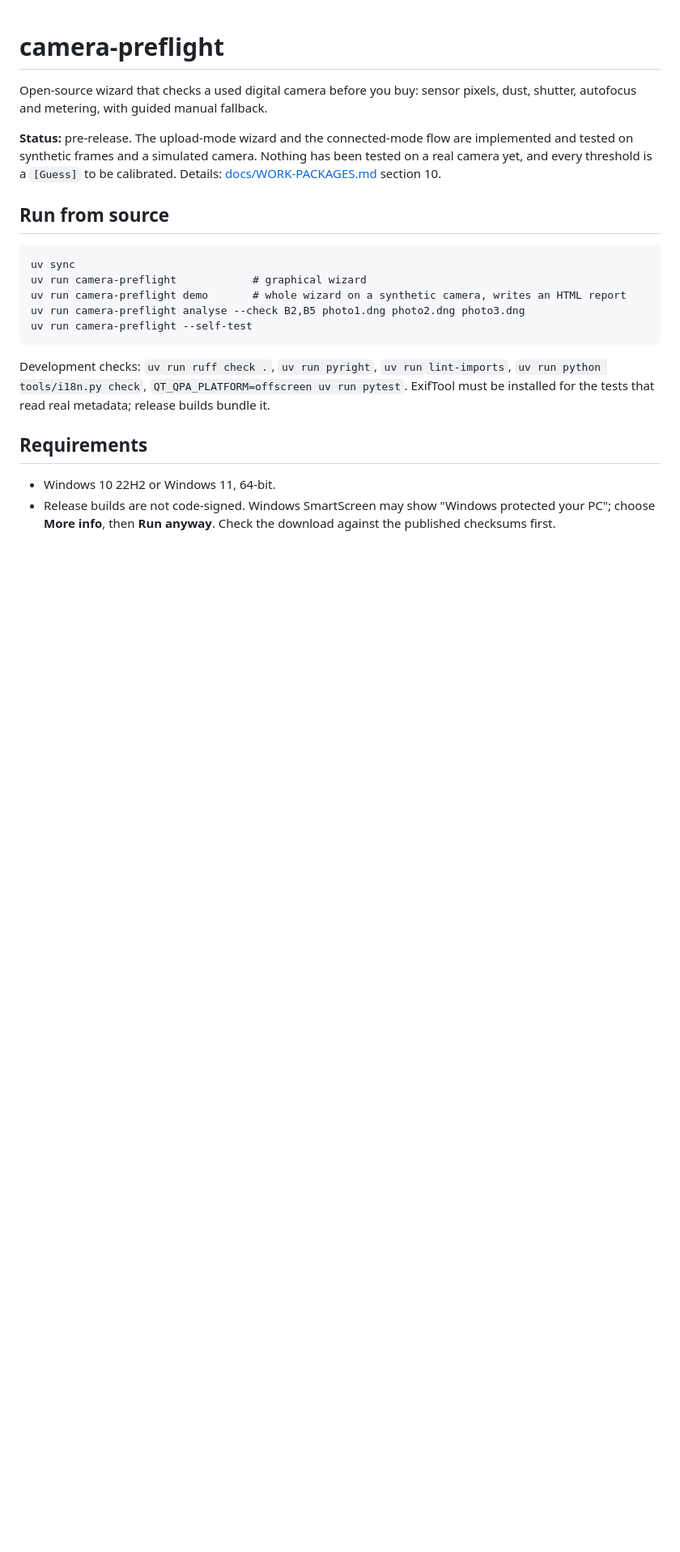
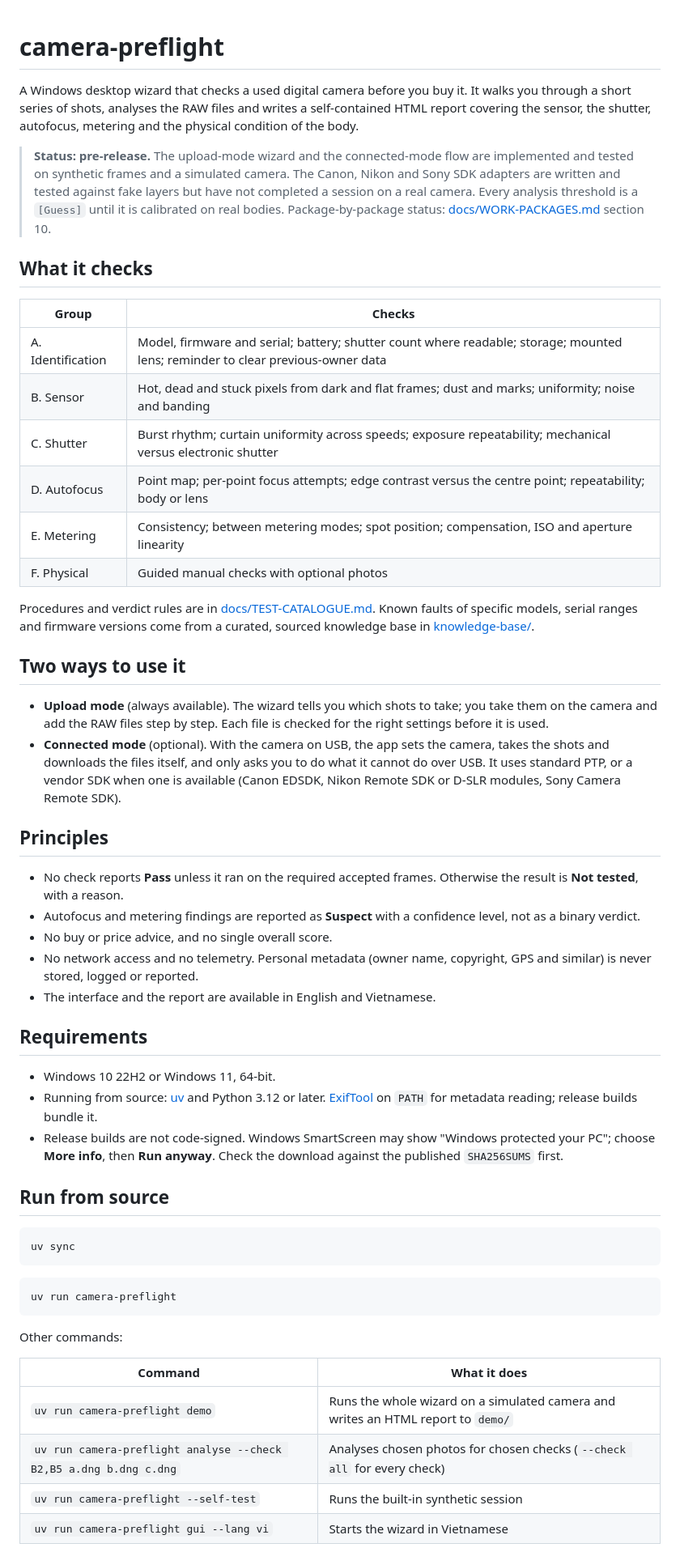
Before and after one commit to tiennnict/camera-preflight, a Markdown page: README.md, the part around one of its changes. Shown at 81% size. Drawn GitHub-style; blank space fills up the shorter version.

````diff
--- a/README.md
+++ b/README.md
@@ -1,21 +1,57 @@
 # camera-preflight
-Open-source wizard that checks a used digital camera before you buy: sensor pixels, dust, shutter, autofocus and metering, with guided manual fallback.
 
-**Status:** pre-release. The upload-mode wizard and the connected-mode flow are implemented and tested on synthetic frames and a simulated camera. Nothing has been tested on a real camera yet, and every threshold is a `[Guess]` to be calibrated. Details: [docs/WORK-PACKAGES.md](docs/WORK-PACKAGES.md) section 10.
+A Windows desktop wizard that checks a used digital camera before you buy it. It walks you through a short series of shots, analyses the RAW files and writes a self-contained HTML report covering the sensor, the shutter, autofocus, metering and the physical condition of the body.
 
-## Run from source
+> **Status: pre-release.** The upload-mode wizard and the connected-mode flow are implemented and tested on synthetic frames and a simulated camera. The Canon, Nikon and Sony SDK adapters are written and tested against fake layers but have not completed a session on a real camera. Every analysis threshold is a `[Guess]` until it is calibrated on real bodies. Package-by-package status: [docs/WORK-PACKAGES.md](docs/WORK-PACKAGES.md) section 10.
 
-```
-uv sync
-uv run camera-preflight            # graphical wizard
-uv run camera-preflight demo       # whole wizard on a synthetic camera, writes an HTML report
-uv run camera-preflight analyse --check B2,B5 photo1.dng photo2.dng photo3.dng
-uv run camera-preflight --self-test
-```
+## What it checks
 
-Development checks: `uv run ruff check .`, `uv run pyright`, `uv run lint-imports`, `uv run python tools/i18n.py check`, `QT_QPA_PLATFORM=offscreen uv run pytest`. ExifTool must be installed for the tests that read real metadata; release builds bundle it.
+| Group | Checks |
+| --- | --- |
+| A. Identification | Model, firmware and serial; battery; shutter count where readable; storage; mounted lens; reminder to clear previous-owner data |
+| B. Sensor | Hot, dead and stuck pixels from dark and flat frames; dust and marks; uniformity; noise and banding |
+| C. Shutter | Burst rhythm; curtain uniformity across speeds; exposure repeatability; mechanical versus electronic shutter |
+| D. Autofocus | Point map; per-point focus attempts; edge contrast versus the centre point; repeatability; body or lens |
+| E. Metering | Consistency; between metering modes; spot position; compensation, ISO and aperture linearity |
+| F. Physical | Guided manual checks with optional photos |
+
+Procedures and verdict rules are in [docs/TEST-CATALOGUE.md](docs/TEST-CATALOGUE.md). Known faults of specific models, serial ranges and firmware versions come from a curated, sourced knowledge base in [knowledge-base/](knowledge-base/).
+
+## Two ways to use it
+
+- **Upload mode** (always available). The wizard tells you which shots to take; you take them on the camera and add the RAW files step by step. Each file is checked for the right settings before it is used.
+- **Connected mode** (optional). With the camera on USB, the app sets the camera, takes the shots and downloads the files itself, and only asks you to do what it cannot do over USB. It uses standard PTP, or a vendor SDK when one is available (Canon EDSDK, Nikon Remote SDK or D-SLR modules, Sony Camera Remote SDK).
+
+## Principles
+
+- No check reports **Pass** unless it ran on the required accepted frames. Otherwise the result is **Not tested**, with a reason.
+- Autofocus and metering findings are reported as **Suspect** with a confidence level, not as a binary verdict.
+- No buy or price advice, and no single overall score.
+- No network access and no telemetry. Personal metadata (owner name, copyright, GPS and similar) is never stored, logged or reported.
+- The interface and the report are available in English and Vietnamese.
 
 ## Requirements
 
 - Windows 10 22H2 or Windows 11, 64-bit.
-- Release builds are not code-signed. Windows SmartScreen may show "Windows protected your PC"; choose **More info**, then **Run anyway**. Check the download against the published checksums first.
+- Running from source: [uv](https://docs.astral.sh/uv/) and Python 3.12 or later. [ExifTool](https://exiftool.org/) on `PATH` for metadata reading; release builds bundle it.
+- Release builds are not code-signed. Windows SmartScreen may show "Windows protected your PC"; choose **More info**, then **Run anyway**. Check the download against the published `SHA256SUMS` first.
+
+## Run from source
+
+```bash
+uv sync
+```
+
+```bash
+uv run camera-preflight
+```
+
+Other commands:
+
+| Command | What it does |
+| --- | --- |
+| `uv run camera-preflight demo` | Runs the whole wizard on a simulated camera and writes an HTML report to `demo/` |
+| `uv run camera-preflight analyse --check B2,B5 a.dng b.dng c.dng` | Analyses chosen photos for chosen checks (`--check all` for every check) |
+| `uv run camera-preflight --self-test` | Runs the built-in synthetic session |
+| `uv run camera-preflight gui --lang vi` | Starts the wizard in Vietnamese |
+
````
Also changed, not shown: other parts of README.md (+31 -19 lines), docs/WORK-PACKAGES.md (+1 -1 lines).
